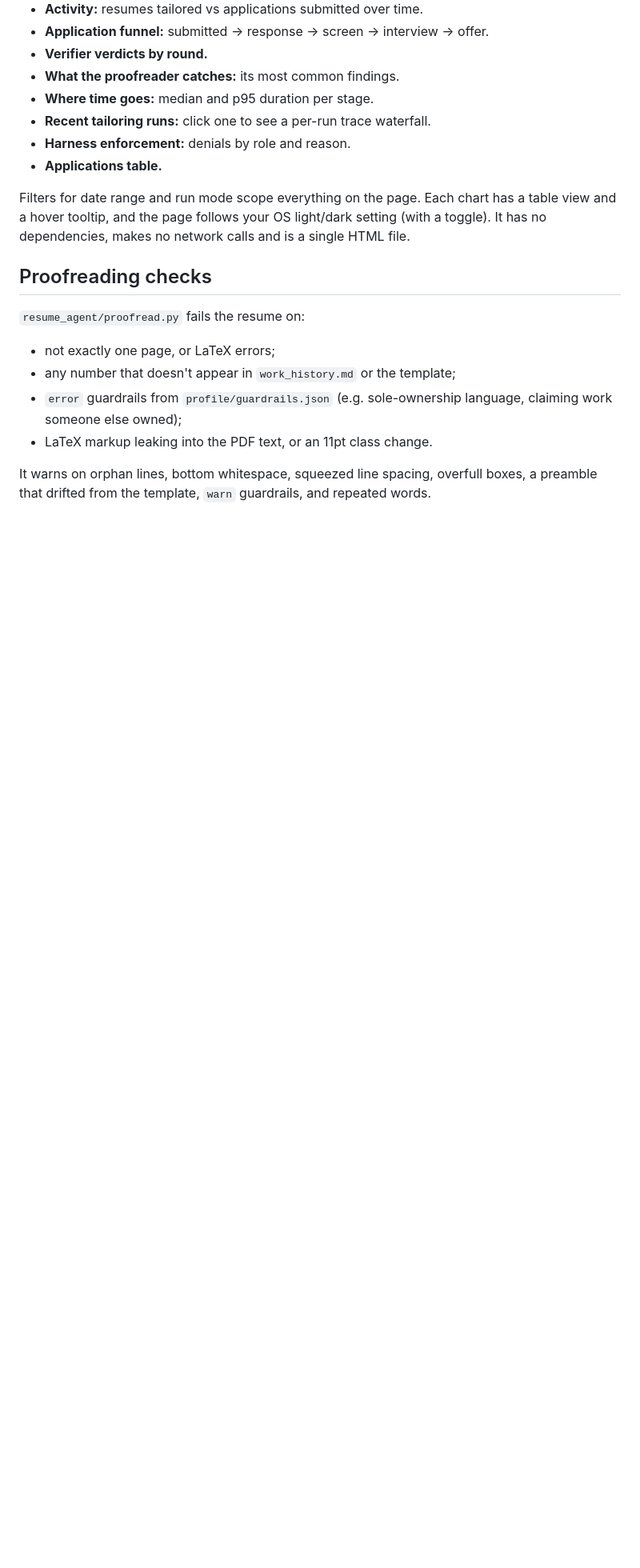
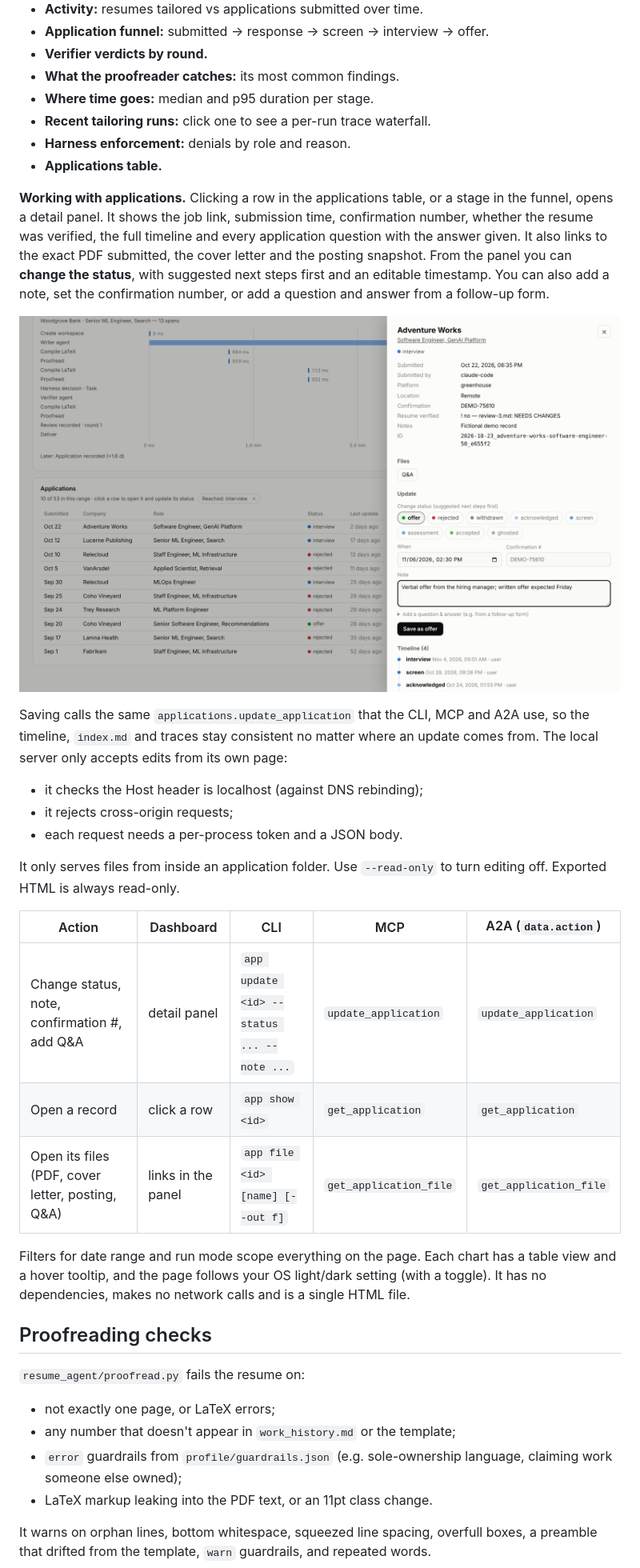
Before and after one commit to mzhl1111/latex-resume-agent, a Markdown page: README.md, the part around one of its changes. Shown at 80% size. GitHub-like rendering; pictures changed too: docs/dashboard-application.png (added); blank space fills up the shorter version.

```diff
--- a/README.md
+++ b/README.md
@@ -271,6 +271,31 @@ What it shows:
 - **Harness enforcement:** denials by role and reason.
 - **Applications table.**
 
+**Working with applications.** Clicking a row in the applications table, or a stage in the funnel,
+opens a detail panel. It shows the job link, submission time, confirmation number, whether the
+resume was verified, the full timeline and every application question with the answer given. It
+also links to the exact PDF submitted, the cover letter and the posting snapshot. From the panel you
+can **change the status**, with suggested next steps first and an editable timestamp. You can also
+add a note, set the confirmation number, or add a question and answer from a follow-up form.
+
+![Application detail panel (fictional demo data)](docs/dashboard-application.png)
+
+Saving calls the same `applications.update_application` that the CLI, MCP and A2A use, so the
+timeline, `index.md` and traces stay consistent no matter where an update comes from. The local
+server only accepts edits from its own page:
+- it checks the Host header is localhost (against DNS rebinding);
+- it rejects cross-origin requests;
+- each request needs a per-process token and a JSON body.
+
+It only serves files from inside an application folder. Use `--read-only` to turn editing off.
+Exported HTML is always read-only.
+
+| Action | Dashboard | CLI | MCP | A2A (`data.action`) |
+|---|---|---|---|---|
+| Change status, note, confirmation #, add Q&A | detail panel | `app update <id> --status ... --note ...` | `update_application` | `update_application` |
+| Open a record | click a row | `app show <id>` | `get_application` | `get_application` |
+| Open its files (PDF, cover letter, posting, Q&A) | links in the panel | `app file <id> [name] [--out f]` | `get_application_file` | `get_application_file` |
+
 Filters for date range and run mode scope everything on the page. Each chart has a table view and a
 hover tooltip, and the page follows your OS light/dark setting (with a toggle). It has no
 dependencies, makes no network calls and is a single HTML file.
```
Also changed, not shown: other parts of README.md (+1 -1 lines), docs/dashboard-dark.png, docs/dashboard.png, 9 other files.
